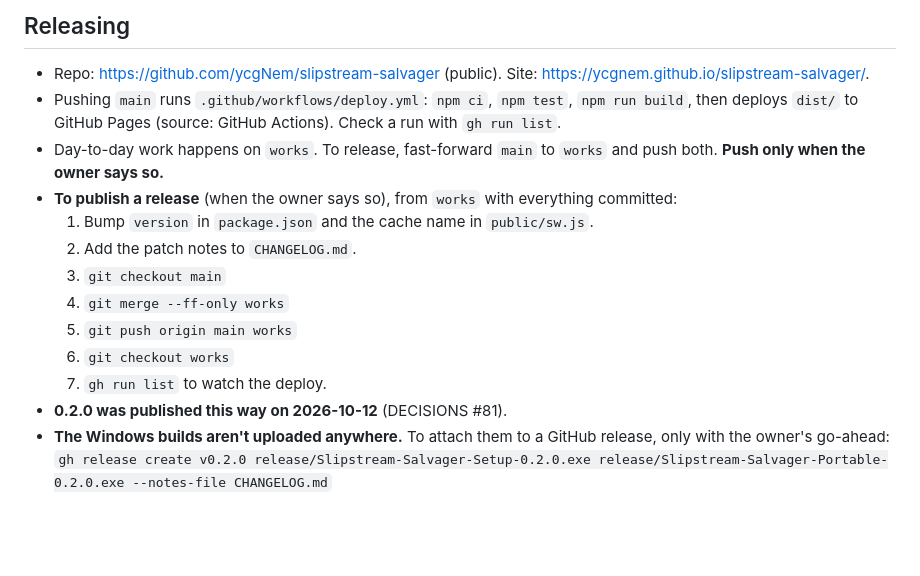
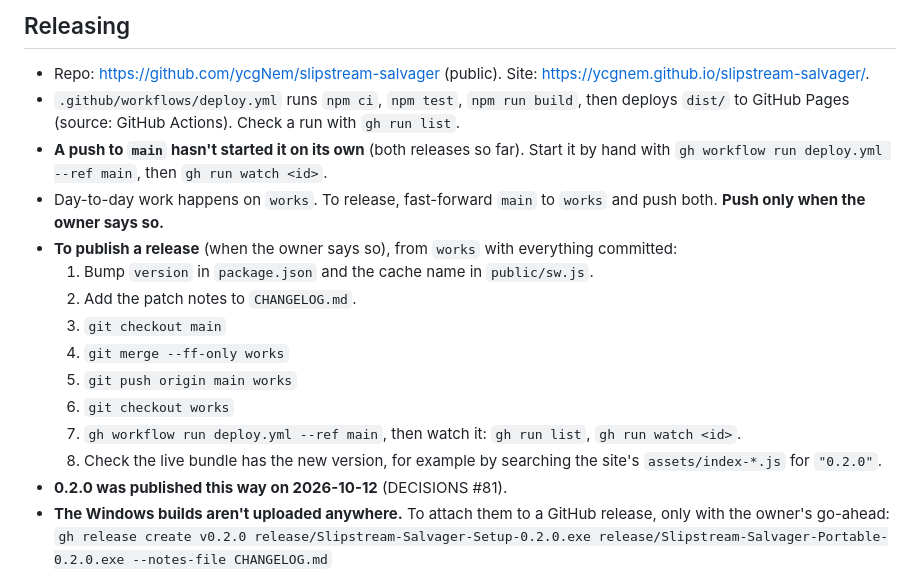
Before and after one commit to ycgNem/slipstream-salvager, a Markdown page: HANDOFF.md, the part around the change. Rendered like a GitHub page; blank space fills up the shorter version.

Commit message:
Releasing: a push to main doesn't start the Pages deploy, so start it with gh workflow run (0.2.0 deployed and checked live)
Co-Authored-By: Claude Opus 5.5 <noreply@anthropic.com>

```diff
--- a/HANDOFF.md
+++ b/HANDOFF.md
@@ -191,8 +191,10 @@ read-only).
 ## Releasing
 
 - Repo: https://github.com/ycgNem/slipstream-salvager (public). Site: https://ycgnem.github.io/slipstream-salvager/.
-- Pushing `main` runs `.github/workflows/deploy.yml`: `npm ci`, `npm test`, `npm run build`, then
-  deploys `dist/` to GitHub Pages (source: GitHub Actions). Check a run with `gh run list`.
+- `.github/workflows/deploy.yml` runs `npm ci`, `npm test`, `npm run build`, then deploys `dist/`
+  to GitHub Pages (source: GitHub Actions). Check a run with `gh run list`.
+- **A push to `main` hasn't started it on its own** (both releases so far). Start it by hand with
+  `gh workflow run deploy.yml --ref main`, then `gh run watch <id>`.
 - Day-to-day work happens on `works`. To release, fast-forward `main` to `works` and push both.
   **Push only when the owner says so.**
 - **To publish a release** (when the owner says so), from `works` with everything committed:
@@ -202,7 +204,9 @@ read-only).
   4. `git merge --ff-only works`
   5. `git push origin main works`
   6. `git checkout works`
-  7. `gh run list` to watch the deploy.
+  7. `gh workflow run deploy.yml --ref main`, then watch it: `gh run list`, `gh run watch <id>`.
+  8. Check the live bundle has the new version, for example by searching the site's `assets/index-*.js` for
+     `"0.2.0"`.
 - **0.2.0 was published this way on 2026-10-12** (DECISIONS #81).
 - **The Windows builds aren't uploaded anywhere.** To attach them to a GitHub release, only with
   the owner's go-ahead:
```
Also changed, not shown: DECISIONS.md (+3 -0 lines).
